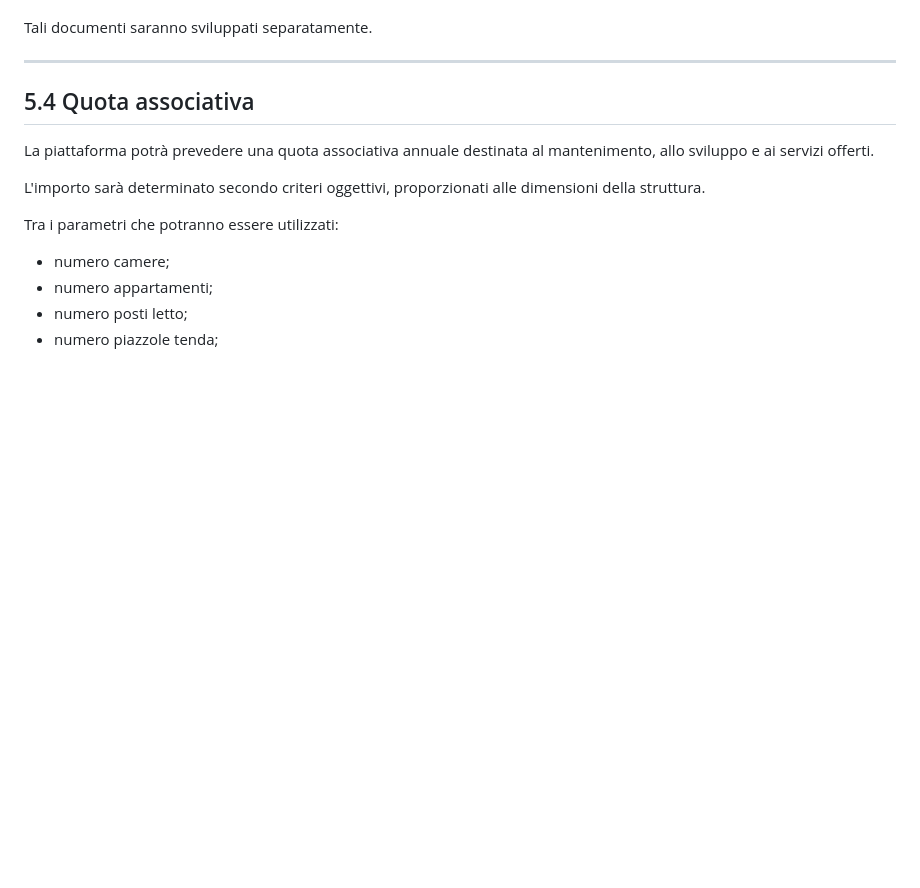
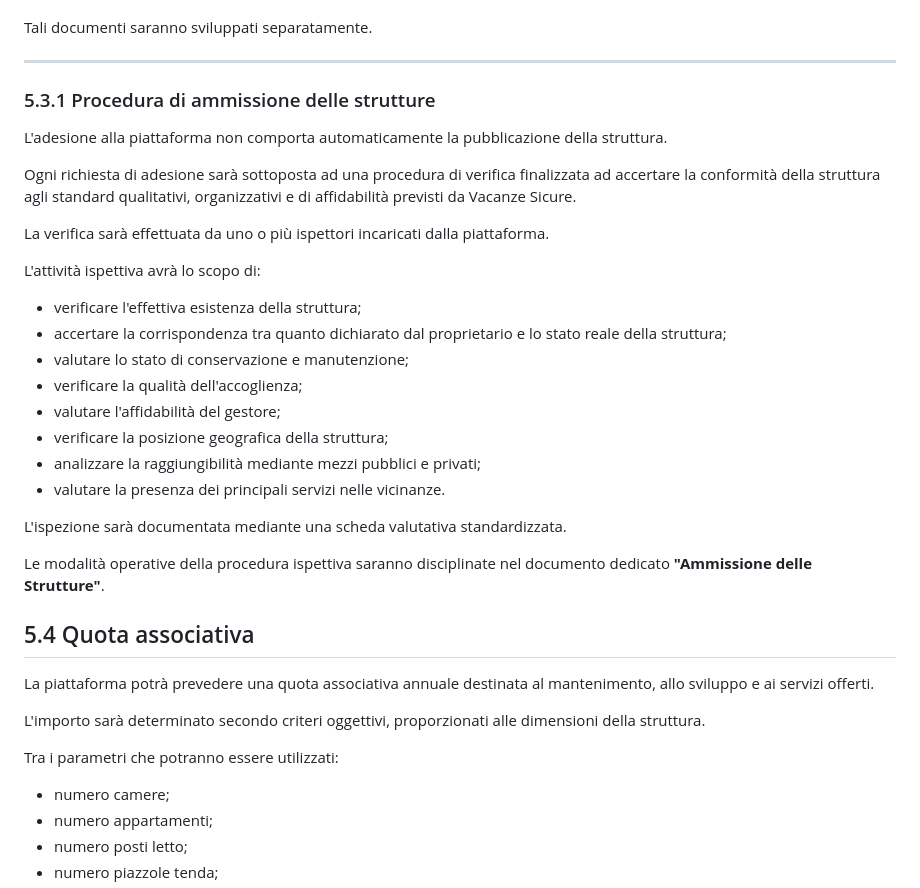
Before and after one commit to depietromarco65/nuovaAI, a Markdown page: vacanze_sicure/documentation/00_VISIONE_PROGETTO.md, the part around the change. Rendered like a GitHub page; blank space fills up the shorter version.

Commit message:
Add admission procedure for structures
Added admission procedure details for structures to the project vision document.

```diff
--- a/vacanze_sicure/documentation/00_VISIONE_PROGETTO.md
+++ b/vacanze_sicure/documentation/00_VISIONE_PROGETTO.md
@@ -114,6 +114,29 @@ L'adesione sarà possibile esclusivamente dopo l'accettazione di:
 Tali documenti saranno sviluppati separatamente.
 
 ---
+### 5.3.1 Procedura di ammissione delle strutture
+
+L'adesione alla piattaforma non comporta automaticamente la pubblicazione della struttura.
+
+Ogni richiesta di adesione sarà sottoposta ad una procedura di verifica finalizzata ad accertare la conformità della struttura agli standard qualitativi, organizzativi e di affidabilità previsti da Vacanze Sicure.
+
+La verifica sarà effettuata da uno o più ispettori incaricati dalla piattaforma.
+
+L'attività ispettiva avrà lo scopo di:
+
+- verificare l'effettiva esistenza della struttura;
+- accertare la corrispondenza tra quanto dichiarato dal proprietario e lo stato reale della struttura;
+- valutare lo stato di conservazione e manutenzione;
+- verificare la qualità dell'accoglienza;
+- valutare l'affidabilità del gestore;
+- verificare la posizione geografica della struttura;
+- analizzare la raggiungibilità mediante mezzi pubblici e privati;
+- valutare la presenza dei principali servizi nelle vicinanze.
+
+L'ispezione sarà documentata mediante una scheda valutativa standardizzata.
+
+Le modalità operative della procedura ispettiva saranno disciplinate nel documento dedicato **"Ammissione delle Strutture"**.
+
 
 ## 5.4 Quota associativa
 
```
